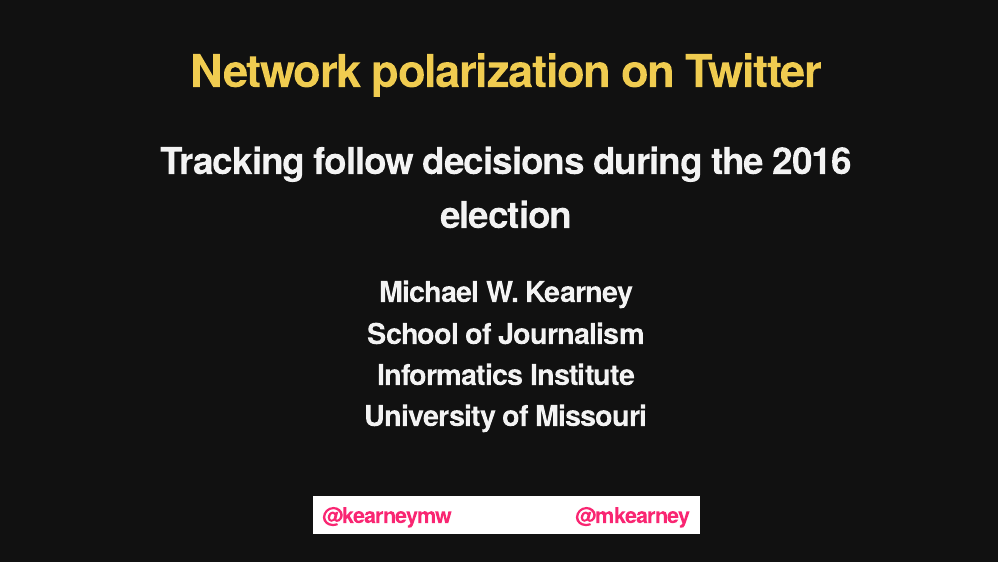
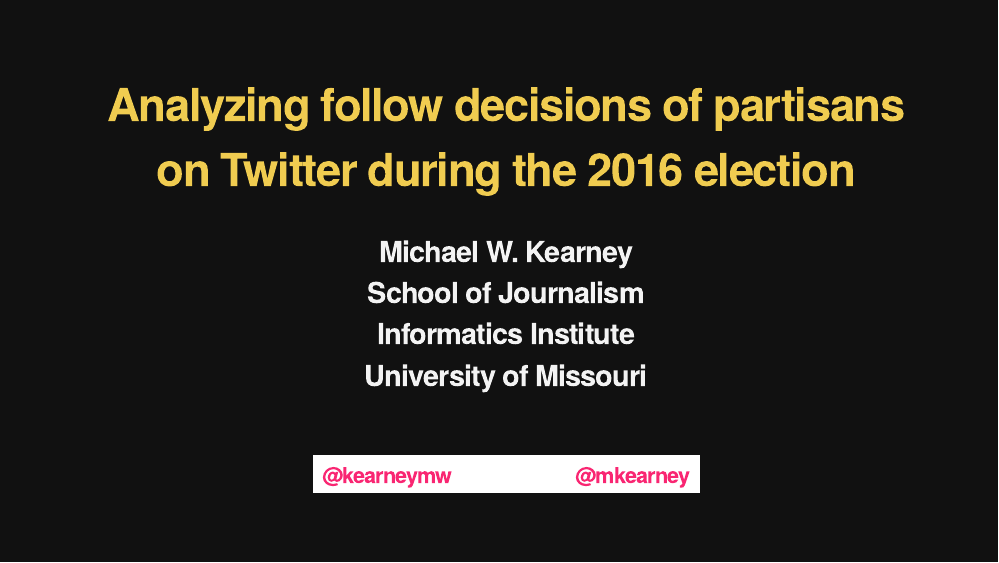
Before and after one commit to mkearney/nca2018, an R Markdown document (index.Rmd): page 1 of 22. The pictures show the slides in the output file index.html that the author committed with the source; the slides are laid out offline by our stand-in for remark.js, each with all of its steps uncovered, in fonts that may differ from those the slides ask for, and without slide numbers, shadows or browser add-ons; a font, style sheet, LaTeX package, included part or bibliography that could not be used is replaced or left out.

Commit message:
update title

```diff
--- a/index.Rmd
+++ b/index.Rmd
@@ -1,6 +1,5 @@
 ---
-title: "Network polarization on Twitter"
-subtitle: "Tracking follow decisions during the 2016 election"
+title: "Analyzing follow decisions of partisans on Twitter during the 2016 election"
 author: '`r rmdees::title_author()`'
 date: '`r rmdees::title_icons_fa5()`'
 output:
```
Also changed, not shown: index.html.
